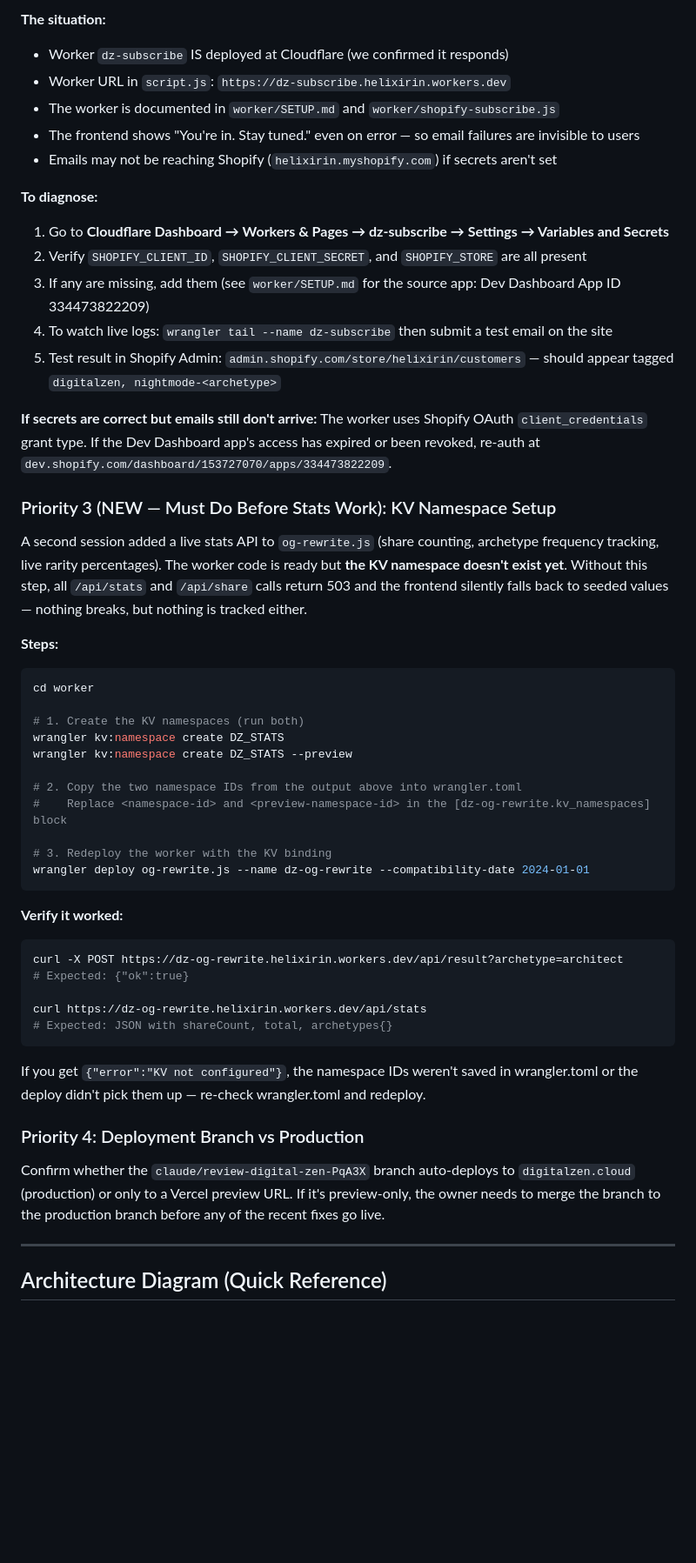
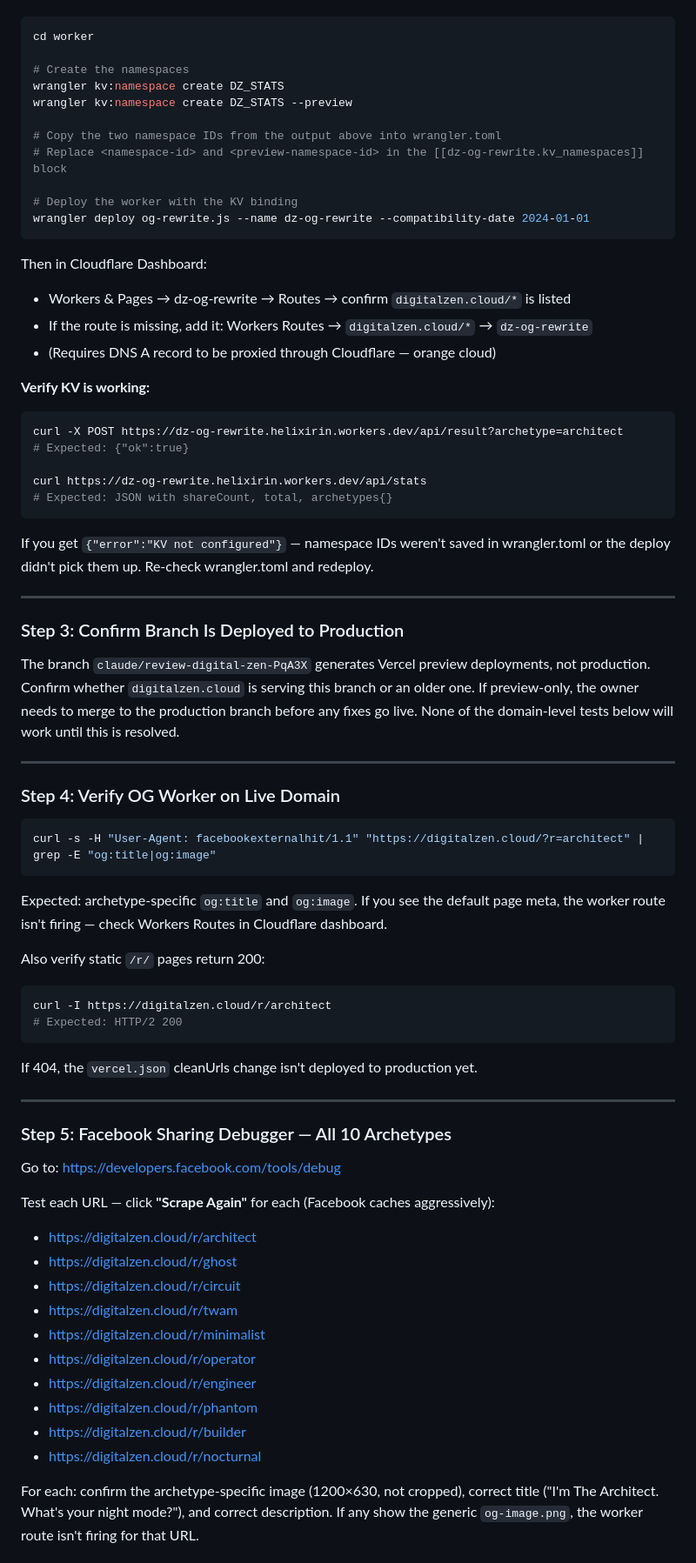
Before and after one commit to markbschonfeld-web/digitalzen.cloud, a Markdown page: COWORK-BRIEF.md, the part around one of its changes. Shown at 87% size. Rendered like a GitHub page; blank space fills up the shorter version.

````diff
--- a/COWORK-BRIEF.md
+++ b/COWORK-BRIEF.md
@@ -91,41 +63,24 @@ If the preview still shows the generic `og-image.png`, check:
 
-**The situation:**
-- Worker `dz-subscribe` IS deployed at Cloudflare (we confirmed it responds)
-- Worker URL in `script.js`: `https://dz-subscribe.helixirin.workers.dev`
-- The worker is documented in `worker/SETUP.md` and `worker/shopify-subscribe.js`
-- The frontend shows "You're in. Stay tuned." even on error — so email failures are invisible to users
-- Emails may not be reaching Shopify (`helixirin.myshopify.com`) if secrets aren't set
-
-**To diagnose:**
-1. Go to **Cloudflare Dashboard → Workers & Pages → dz-subscribe → Settings → Variables and Secrets**
-2. Verify `SHOPIFY_CLIENT_ID`, `SHOPIFY_CLIENT_SECRET`, and `SHOPIFY_STORE` are all present
-3. If any are missing, add them (see `worker/SETUP.md` for the source app: Dev Dashboard App ID 334473822209)
-4. To watch live logs: `wrangler tail --name dz-subscribe` then submit a test email on the site
-5. Test result in Shopify Admin: `admin.shopify.com/store/helixirin/customers` — should appear tagged `digitalzen, nightmode-<archetype>`
-
-**If secrets are correct but emails still don't arrive:**
-The worker uses Shopify OAuth `client_credentials` grant type. If the Dev Dashboard app's access has expired or been revoked, re-auth at `dev.shopify.com/dashboard/153727070/apps/334473822209`.
-
-### Priority 3 (NEW — Must Do Before Stats Work): KV Namespace Setup
-
-A second session added a live stats API to `og-rewrite.js` (share counting, archetype frequency tracking, live rarity percentages). The worker code is ready but **the KV namespace doesn't exist yet**. Without this step, all `/api/stats` and `/api/share` calls return 503 and the frontend silently falls back to seeded values — nothing breaks, but nothing is tracked either.
-
-**Steps:**
 ```bash
 cd worker
 
-# 1. Create the KV namespaces (run both)
+# Create the namespaces
 wrangler kv:namespace create DZ_STATS
 wrangler kv:namespace create DZ_STATS --preview
 
-# 2. Copy the two namespace IDs from the output above into wrangler.toml
-#    Replace <namespace-id> and <preview-namespace-id> in the [dz-og-rewrite.kv_namespaces] block
+# Copy the two namespace IDs from the output above into wrangler.toml
+# Replace <namespace-id> and <preview-namespace-id> in the [[dz-og-rewrite.kv_namespaces]] block
 
-# 3. Redeploy the worker with the KV binding
+# Deploy the worker with the KV binding
 wrangler deploy og-rewrite.js --name dz-og-rewrite --compatibility-date 2024-01-01
 ```
 
-**Verify it worked:**
+Then in Cloudflare Dashboard:
+- Workers & Pages → dz-og-rewrite → Routes → confirm `digitalzen.cloud/*` is listed
+- If the route is missing, add it: Workers Routes → `digitalzen.cloud/*` → `dz-og-rewrite`
+- (Requires DNS A record to be proxied through Cloudflare — orange cloud)
+
+**Verify KV is working:**
 ```bash
 curl -X POST https://dz-og-rewrite.helixirin.workers.dev/api/result?archetype=architect
 # Expected: {"ok":true}
@@ -134,12 +89,50 @@ curl https://dz-og-rewrite.helixirin.workers.dev/api/stats
 # Expected: JSON with shareCount, total, archetypes{}
 ```
 
-If you get `{"error":"KV not configured"}`, the namespace IDs weren't saved in wrangler.toml or the deploy didn't pick them up — re-check wrangler.toml and redeploy.
-
-### Priority 4: Deployment Branch vs Production
-
-Confirm whether the `claude/review-digital-zen-PqA3X` branch auto-deploys to `digitalzen.cloud` (production) or only to a Vercel preview URL. If it's preview-only, the owner needs to merge the branch to the production branch before any of the recent fixes go live.
+If you get `{"error":"KV not configured"}` — namespace IDs weren't saved in wrangler.toml or the deploy didn't pick them up. Re-check wrangler.toml and redeploy.
 
 ---
 
-## Architecture Diagram (Quick Reference)
+### Step 3: Confirm Branch Is Deployed to Production
+
+The branch `claude/review-digital-zen-PqA3X` generates Vercel preview deployments, not production. Confirm whether `digitalzen.cloud` is serving this branch or an older one. If preview-only, the owner needs to merge to the production branch before any fixes go live. None of the domain-level tests below will work until this is resolved.
+
+---
+
+### Step 4: Verify OG Worker on Live Domain
+
+```bash
+curl -s -H "User-Agent: facebookexternalhit/1.1" "https://digitalzen.cloud/?r=architect" | grep -E "og:title|og:image"
+```
+
+Expected: archetype-specific `og:title` and `og:image`. If you see the default page meta, the worker route isn't firing — check Workers Routes in Cloudflare dashboard.
+
+Also verify static `/r/` pages return 200:
+```bash
+curl -I https://digitalzen.cloud/r/architect
+# Expected: HTTP/2 200
+```
+
+If 404, the `vercel.json` cleanUrls change isn't deployed to production yet.
+
+---
+
+### Step 5: Facebook Sharing Debugger — All 10 Archetypes
+
+Go to: https://developers.facebook.com/tools/debug
+
+Test each URL — click **"Scrape Again"** for each (Facebook caches aggressively):
+
+- https://digitalzen.cloud/r/architect
+- https://digitalzen.cloud/r/ghost
+- https://digitalzen.cloud/r/circuit
+- https://digitalzen.cloud/r/twam
+- https://digitalzen.cloud/r/minimalist
+- https://digitalzen.cloud/r/operator
+- https://digitalzen.cloud/r/engineer
+- https://digitalzen.cloud/r/phantom
+- https://digitalzen.cloud/r/builder
+- https://digitalzen.cloud/r/nocturnal
+
+For each: confirm the archetype-specific image (1200×630, not cropped), correct title ("I'm The Architect. What's your night mode?"), and correct description. If any show the generic `og-image.png`, the worker route isn't firing for that URL.
+
````
Also changed, not shown: other parts of COWORK-BRIEF.md (+149 -77 lines).
